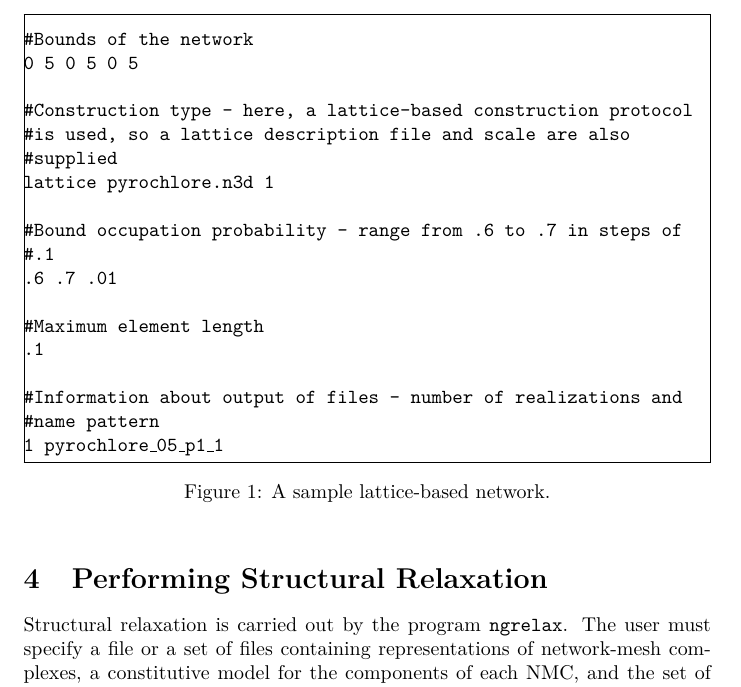
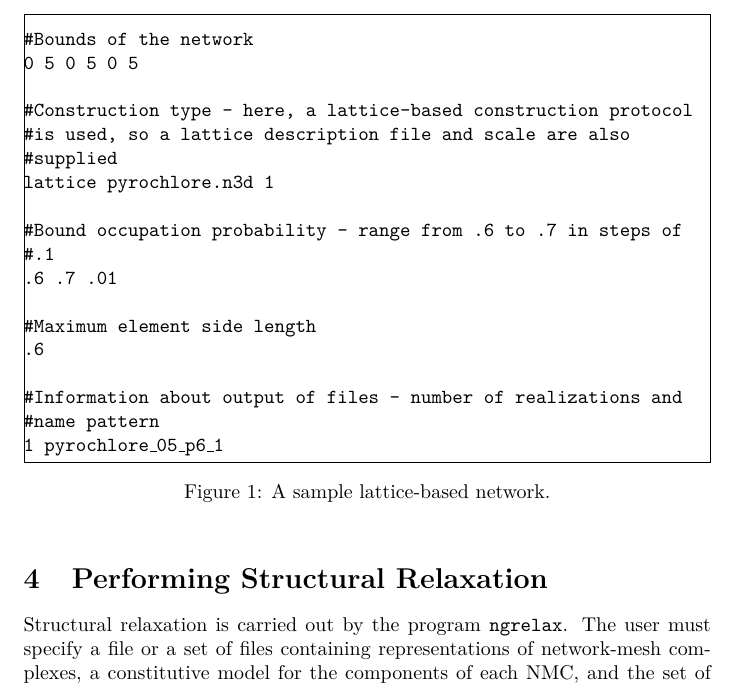
Before and after one commit to jmichelstl/composite_tissue_mechanics, a LaTeX document (doc/ctms_manual.tex): part of page 7 of 22, cut so that both start at the same text. Compiled offline with pdfLaTeX.

Commit message:
I made slight adjustments to example parameters in the manual.

```diff
--- a/doc/ctms_manual.tex
+++ b/doc/ctms_manual.tex
@@ -267,12 +267,12 @@ probability, $p$, should vary from $.6$ to $.7$, in steps of $.1$.
 \\\#.1
 \\.6 .7 .01
 \\
-\\\#Maximum element length
-\\.1
+\\\#Maximum element side length
+\\.6
 \\
 \\\#Information about output of files - number of realizations and
 \\\#name pattern
-\\1 pyrochlore\_05\_p1\_1
+\\1 pyrochlore\_05\_p6\_1
 }
 \end{minipage}
 }
```
Also changed, not shown: doc/ctms_manual.pdf.
